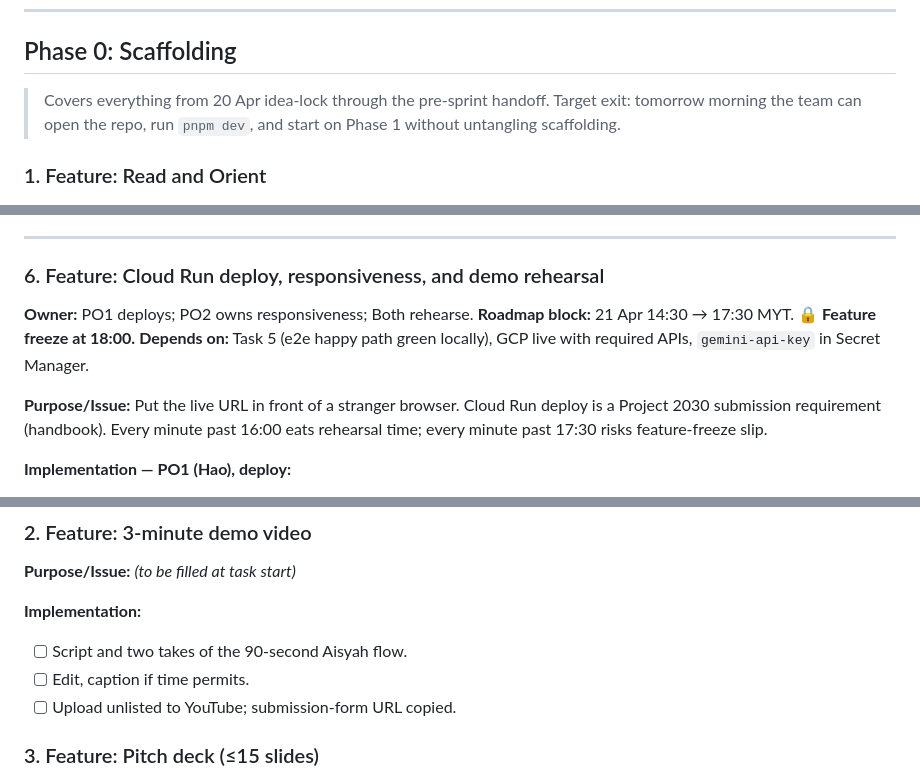
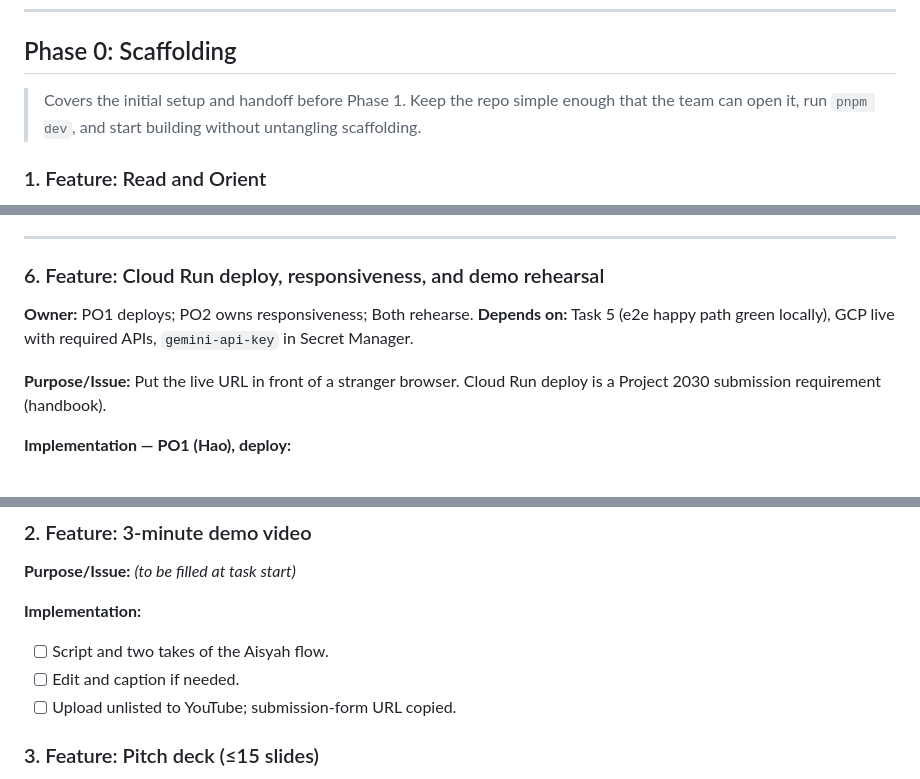
Before and after one commit to AlaskanTuna/Layak, a Markdown page: docs/plan.md, 3 parts joined by grey strips. Rendered like a GitHub page.

```diff
--- a/docs/plan.md
+++ b/docs/plan.md
@@ -8,7 +8,7 @@
 
 ## Phase 0: Scaffolding
 
-> Covers everything from 20 Apr idea-lock through the pre-sprint handoff. Target exit: tomorrow morning the team can open the repo, run `pnpm dev`, and start on Phase 1 without untangling scaffolding.
+> Covers the initial setup and handoff before Phase 1. Keep the repo simple enough that the team can open it, run `pnpm dev`, and start building without untangling scaffolding.
 
 ### 1. Feature: Read and Orient
 
@@ -255,9 +255,9 @@ _All four exit-criteria items met: Aisyah total = **RM8,208/year** (STR RM450 +
 
 ### 6. Feature: Cloud Run deploy, responsiveness, and demo rehearsal
 
-**Owner:** PO1 deploys; PO2 owns responsiveness; Both rehearse. **Roadmap block:** 21 Apr 14:30 → 17:30 MYT. **🔒 Feature freeze at 18:00.** **Depends on:** Task 5 (e2e happy path green locally), GCP live with required APIs, `gemini-api-key` in Secret Manager.
+**Owner:** PO1 deploys; PO2 owns responsiveness; Both rehearse. **Depends on:** Task 5 (e2e happy path green locally), GCP live with required APIs, `gemini-api-key` in Secret Manager.
 
-**Purpose/Issue:** Put the live URL in front of a stranger browser. Cloud Run deploy is a Project 2030 submission requirement (handbook). Every minute past 16:00 eats rehearsal time; every minute past 17:30 risks feature-freeze slip.
+**Purpose/Issue:** Put the live URL in front of a stranger browser. Cloud Run deploy is a Project 2030 submission requirement (handbook).
 
 **Implementation — PO1 (Hao), deploy:**
 
@@ -718,8 +718,8 @@ _All four exit-criteria items met: Aisyah total = **RM8,208/year** (STR RM450 +
 
 **Implementation:**
 
-- [ ] Script and two takes of the 90-second Aisyah flow.
-- [ ] Edit, caption if time permits.
+- [ ] Script and two takes of the Aisyah flow.
+- [ ] Edit and caption if needed.
 - [ ] Upload unlisted to YouTube; submission-form URL copied.
 
 ### 3. Feature: Pitch deck (≤15 slides)
```
Also changed, not shown: other parts of docs/plan.md (+26 -26 lines).
